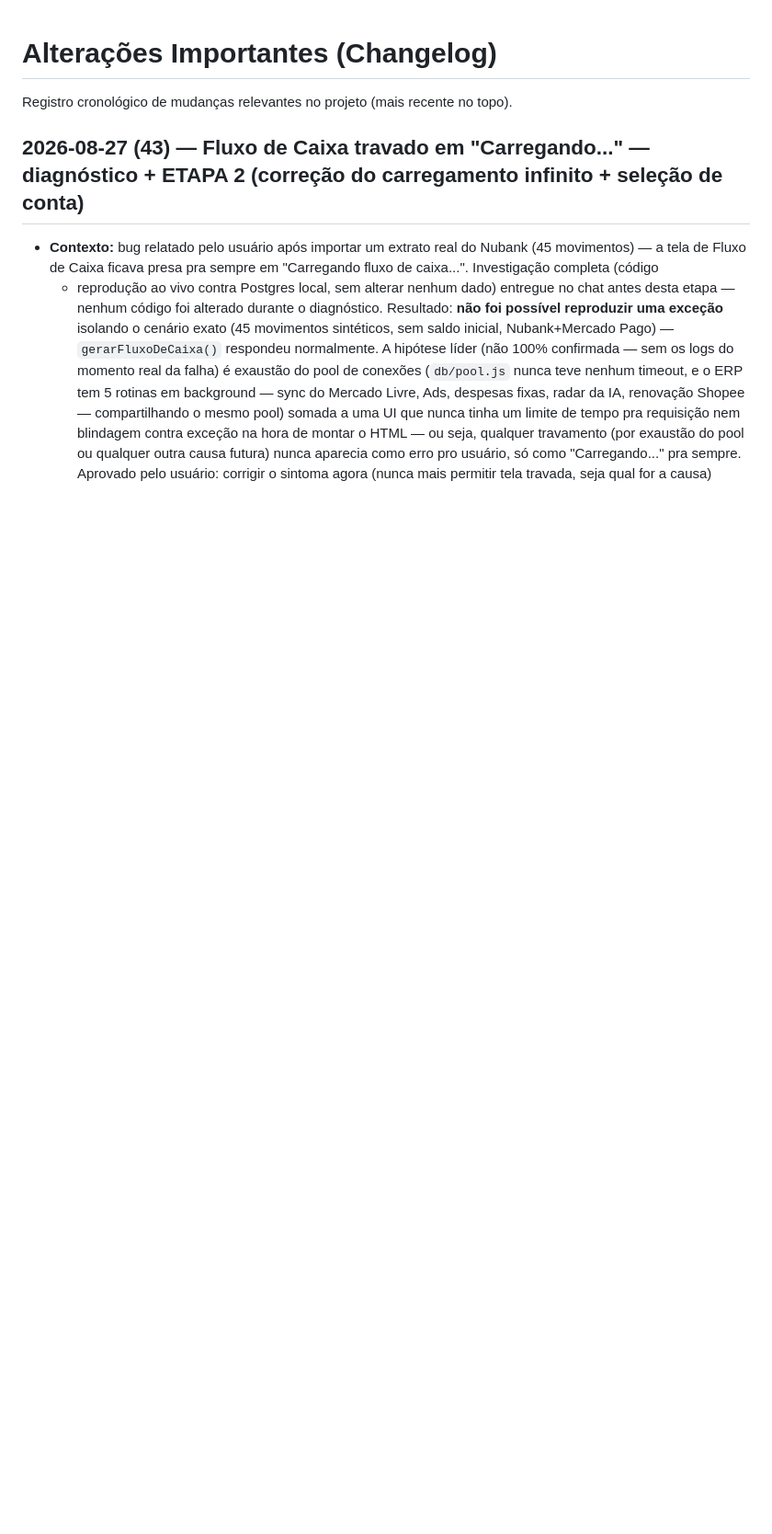
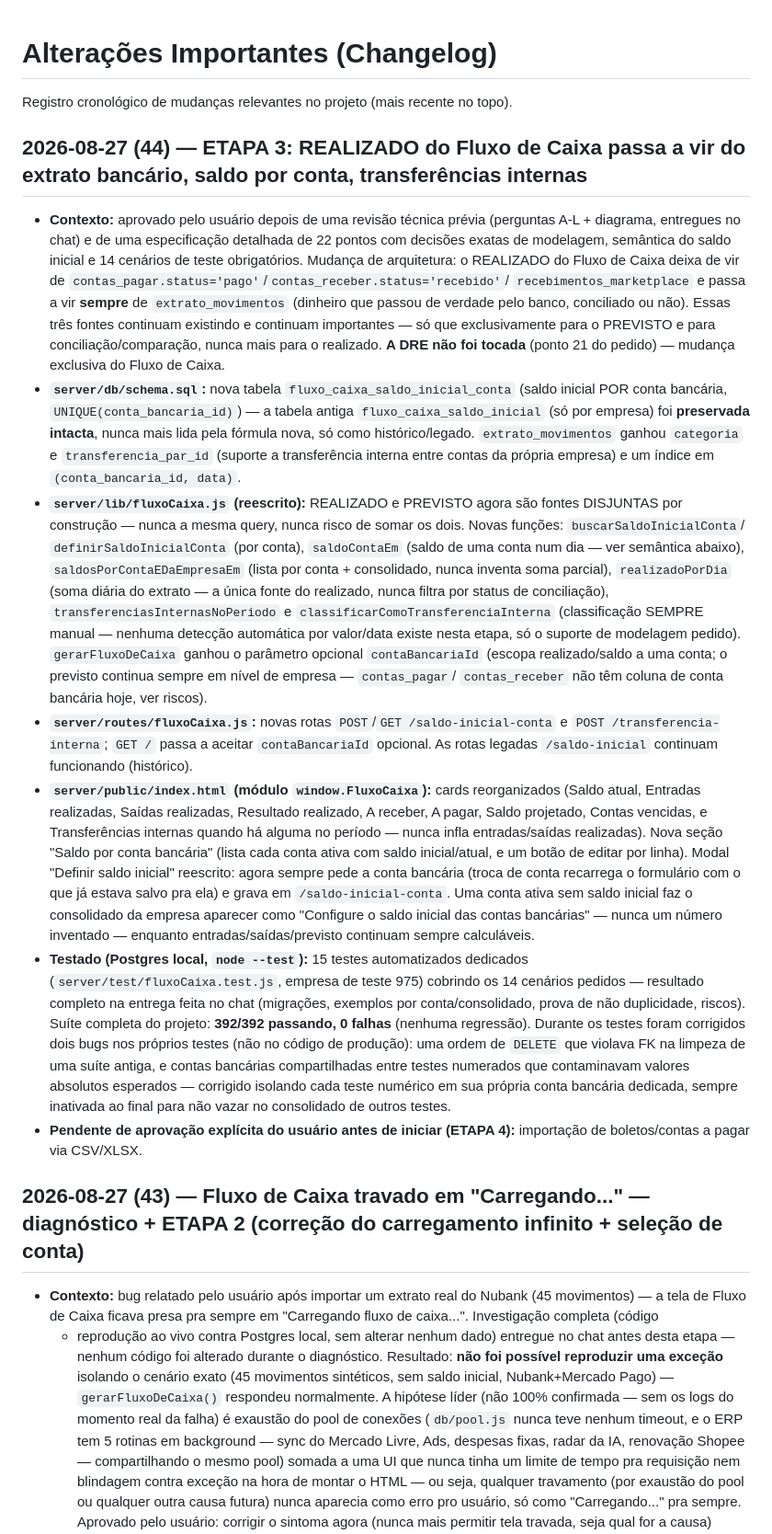
Before and after one commit to pabloandrade4/cerne-erp, a Markdown page: 04-alteracoes.md, the part around the change. Shown at 92% size. Rendered like a GitHub page; blank space fills up the shorter version.

```diff
--- a/04-alteracoes.md
+++ b/04-alteracoes.md
@@ -1,6 +1,72 @@
 # Alterações Importantes (Changelog)
 
 Registro cronológico de mudanças relevantes no projeto (mais recente no topo).
+
+## 2026-08-27 (44) — ETAPA 3: REALIZADO do Fluxo de Caixa passa a vir do extrato bancário, saldo por conta, transferências internas
+- **Contexto:** aprovado pelo usuário depois de uma revisão técnica prévia
+  (perguntas A-L + diagrama, entregues no chat) e de uma especificação
+  detalhada de 22 pontos com decisões exatas de modelagem, semântica do
+  saldo inicial e 14 cenários de teste obrigatórios. Mudança de
+  arquitetura: o REALIZADO do Fluxo de Caixa deixa de vir de
+  `contas_pagar.status='pago'`/`contas_receber.status='recebido'`/
+  `recebimentos_marketplace` e passa a vir **sempre** de
+  `extrato_movimentos` (dinheiro que passou de verdade pelo banco,
+  conciliado ou não). Essas três fontes continuam existindo e continuam
+  importantes — só que exclusivamente para o PREVISTO e para
+  conciliação/comparação, nunca mais para o realizado. **A DRE não foi
+  tocada** (ponto 21 do pedido) — mudança exclusiva do Fluxo de Caixa.
+- **`server/db/schema.sql`:** nova tabela
+  `fluxo_caixa_saldo_inicial_conta` (saldo inicial POR conta bancária,
+  `UNIQUE(conta_bancaria_id)`) — a tabela antiga `fluxo_caixa_saldo_inicial`
+  (só por empresa) foi **preservada intacta**, nunca mais lida pela
+  fórmula nova, só como histórico/legado. `extrato_movimentos` ganhou
+  `categoria` e `transferencia_par_id` (suporte a transferência interna
+  entre contas da própria empresa) e um índice em
+  `(conta_bancaria_id, data)`.
+- **`server/lib/fluxoCaixa.js` (reescrito):** REALIZADO e PREVISTO agora
+  são fontes DISJUNTAS por construção — nunca a mesma query, nunca risco
+  de somar os dois. Novas funções: `buscarSaldoInicialConta`/
+  `definirSaldoInicialConta` (por conta), `saldoContaEm` (saldo de uma
+  conta num dia — ver semântica abaixo), `saldosPorContaEDaEmpresaEm`
+  (lista por conta + consolidado, nunca inventa soma parcial),
+  `realizadoPorDia` (soma diária do extrato — a única fonte do realizado,
+  nunca filtra por status de conciliação), `transferenciasInternasNoPeriodo`
+  e `classificarComoTransferenciaInterna` (classificação SEMPRE manual —
+  nenhuma detecção automática por valor/data existe nesta etapa, só o
+  suporte de modelagem pedido). `gerarFluxoDeCaixa` ganhou o parâmetro
+  opcional `contaBancariaId` (escopa realizado/saldo a uma conta; o
+  previsto continua sempre em nível de empresa — `contas_pagar`/
+  `contas_receber` não têm coluna de conta bancária hoje, ver riscos).
+- **`server/routes/fluxoCaixa.js`:** novas rotas `POST`/`GET
+  /saldo-inicial-conta` e `POST /transferencia-interna`; `GET /` passa a
+  aceitar `contaBancariaId` opcional. As rotas legadas `/saldo-inicial`
+  continuam funcionando (histórico).
+- **`server/public/index.html` (módulo `window.FluxoCaixa`):** cards
+  reorganizados (Saldo atual, Entradas realizadas, Saídas realizadas,
+  Resultado realizado, A receber, A pagar, Saldo projetado, Contas
+  vencidas, e Transferências internas quando há alguma no período — nunca
+  infla entradas/saídas realizadas). Nova seção "Saldo por conta bancária"
+  (lista cada conta ativa com saldo inicial/atual, e um botão de editar por
+  linha). Modal "Definir saldo inicial" reescrito: agora sempre pede a
+  conta bancária (troca de conta recarrega o formulário com o que já
+  estava salvo pra ela) e grava em `/saldo-inicial-conta`. Uma conta ativa
+  sem saldo inicial faz o consolidado da empresa aparecer como "Configure o
+  saldo inicial das contas bancárias" — nunca um número inventado —
+  enquanto entradas/saídas/previsto continuam sempre calculáveis.
+- **Testado (Postgres local, `node --test`):** 15 testes automatizados
+  dedicados (`server/test/fluxoCaixa.test.js`, empresa de teste 975) cobrindo
+  os 14 cenários pedidos — resultado completo na entrega feita no chat
+  (migrações, exemplos por conta/consolidado, prova de não duplicidade,
+  riscos). Suíte completa do projeto: **392/392 passando, 0 falhas**
+  (nenhuma regressão). Durante os testes foram corrigidos dois bugs nos
+  próprios testes (não no código de produção): uma ordem de `DELETE` que
+  violava FK na limpeza de uma suíte antiga, e contas bancárias
+  compartilhadas entre testes numerados que contaminavam valores absolutos
+  esperados — corrigido isolando cada teste numérico em sua própria conta
+  bancária dedicada, sempre inativada ao final para não vazar no
+  consolidado de outros testes.
+- **Pendente de aprovação explícita do usuário antes de iniciar (ETAPA
+  4):** importação de boletos/contas a pagar via CSV/XLSX.
 
 ## 2026-08-27 (43) — Fluxo de Caixa travado em "Carregando..." — diagnóstico + ETAPA 2 (correção do carregamento infinito + seleção de conta)
 - **Contexto:** bug relatado pelo usuário após importar um extrato real do
```
